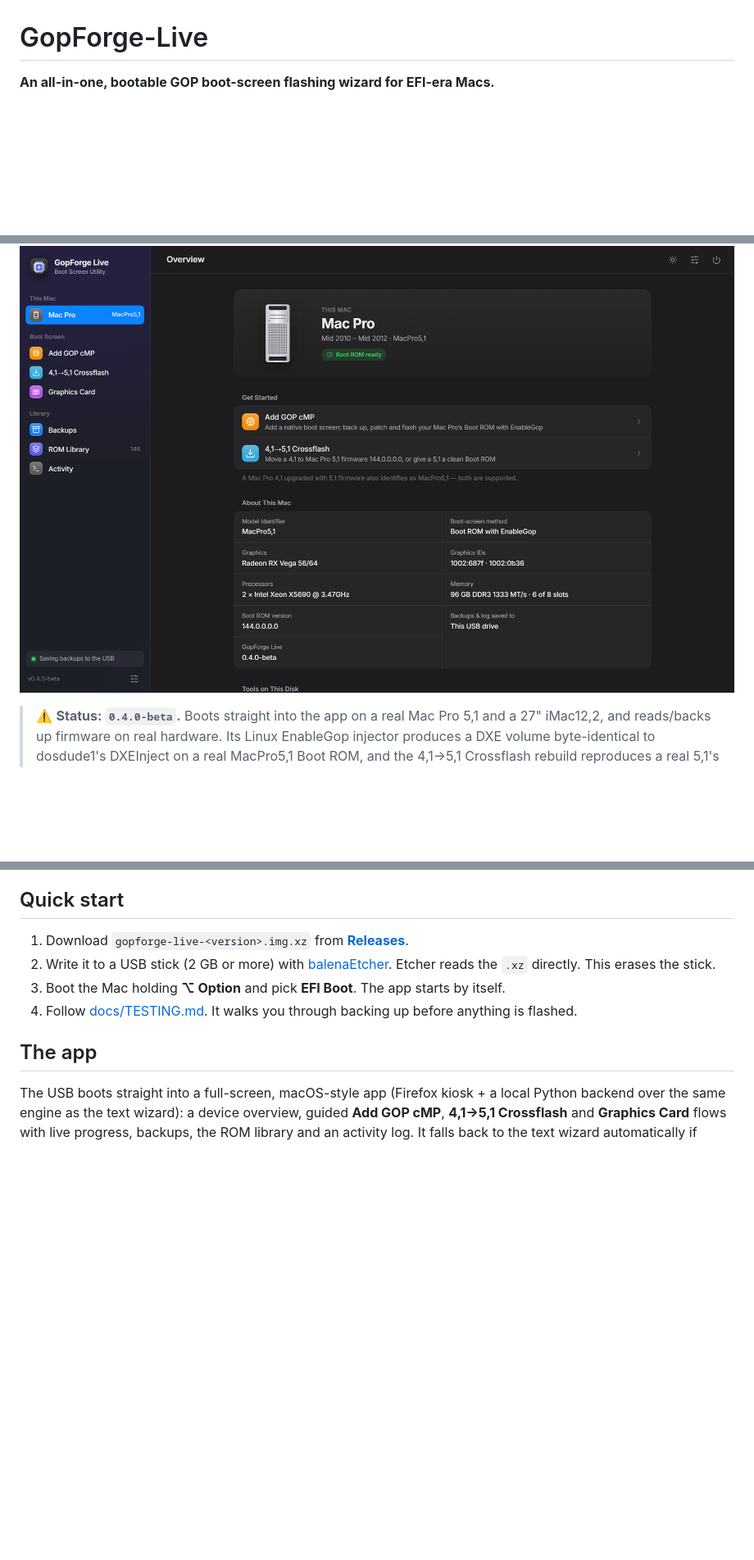
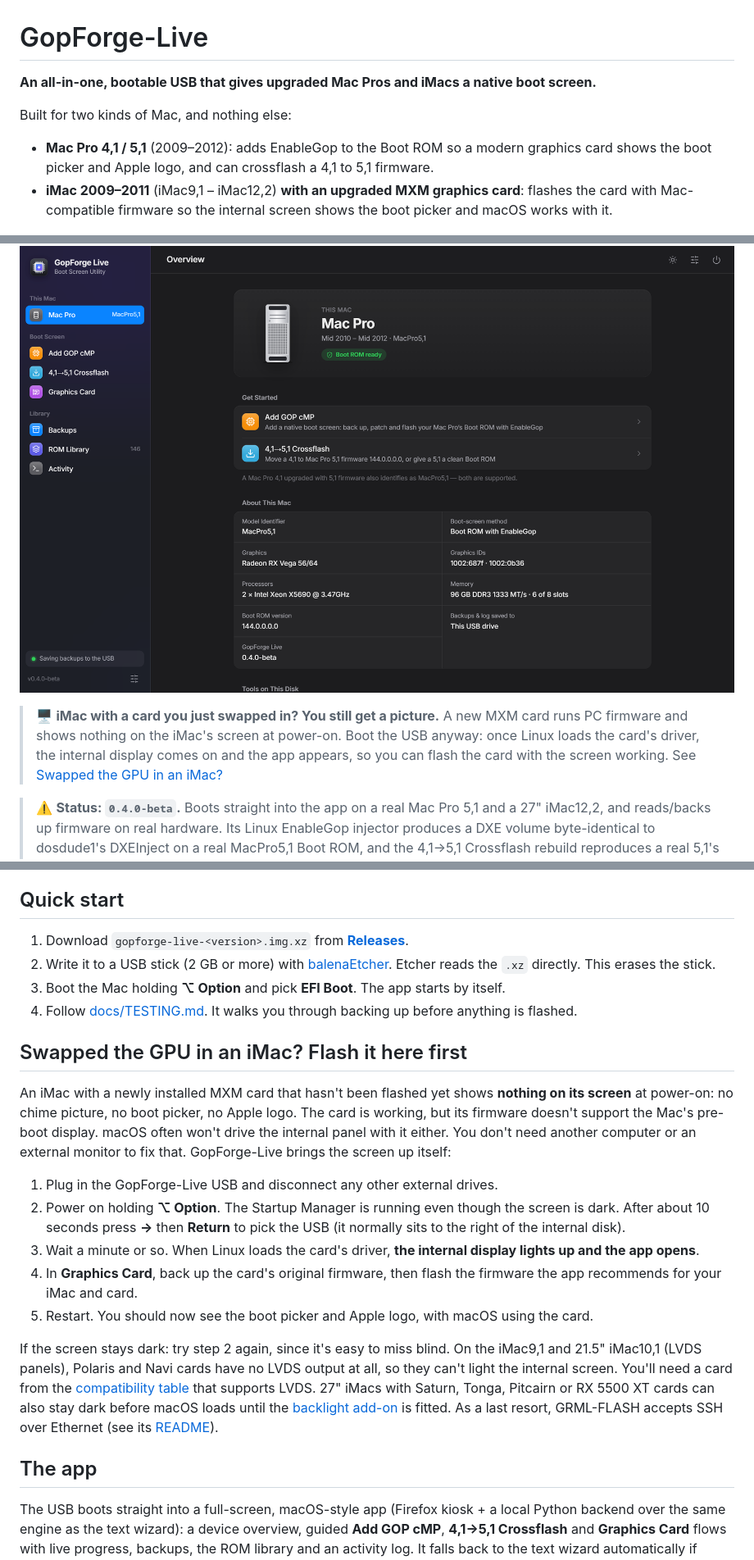
Before and after one commit to KurdtNervanna/GopForgeLive, a Markdown page: README.md, 3 parts joined by grey strips. Shown at 82% size. GitHub-like rendering; blank space fills up the shorter version.

Commit message:
README: make the iMac + Mac Pro scope clear; add swapped-GPU iMac section
States up front that GopForge-Live is for Mac Pro 4,1/5,1 and 2009-2011 iMacs
with MXM upgrades, and documents that an iMac with a freshly swapped, unflashed
card still gets a working internal display once Linux loads the GPU driver, so
the card can be flashed without an external monitor.

Co-Authored-By: Claude Opus 5.5 <noreply@anthropic.com>

```diff
--- a/README.md
+++ b/README.md
@@ -1,8 +1,23 @@
 # GopForge-Live
 
-**An all-in-one, bootable GOP boot-screen flashing wizard for EFI-era Macs.**
+**An all-in-one, bootable USB that gives upgraded Mac Pros and iMacs a native boot screen.**
+
+Built for two kinds of Mac, and nothing else:
+
+- **Mac Pro 4,1 / 5,1** (2009–2012): adds EnableGop to the Boot ROM so a modern
+  graphics card shows the boot picker and Apple logo, and can crossflash a 4,1 to 5,1
+  firmware.
+- **iMac 2009–2011** (iMac9,1 – iMac12,2) **with an upgraded MXM graphics card**:
+  flashes the card with Mac-compatible firmware so the internal screen shows the boot
+  picker and macOS works with it.
 
 ![GopForge Live — Overview on a Mac Pro 5,1](docs/screenshots/overview-macpro.png)
+
+> 🖥️ **iMac with a card you just swapped in? You still get a picture.** A new MXM card
+> runs PC firmware and shows nothing on the iMac's screen at power-on. Boot the USB
+> anyway: once Linux loads the card's driver, the internal display comes on and the app
+> appears, so you can flash the card with the screen working. See
+> [Swapped the GPU in an iMac?](#swapped-the-gpu-in-an-imac-flash-it-here-first)
 
 > ⚠️ **Status: `0.4.0-beta`.** Boots straight into the app on a real Mac Pro 5,1 and a
 > 27" iMac12,2, and reads/backs up firmware on real hardware. Its Linux EnableGop
@@ -38,6 +53,35 @@ GPU:
 3. Boot the Mac holding **⌥ Option** and pick **EFI Boot**. The app starts by itself.
 4. Follow [docs/TESTING.md](docs/TESTING.md). It walks you through backing up before
    anything is flashed.
+
+## Swapped the GPU in an iMac? Flash it here first
+
+An iMac with a newly installed MXM card that hasn't been flashed yet shows **nothing on
+its screen** at power-on: no chime picture, no boot picker, no Apple logo. The card is
+working, but its firmware doesn't support the Mac's pre-boot display. macOS often won't
+drive the internal panel with it either. You don't need another computer or an external
+monitor to fix that. GopForge-Live brings the screen up itself:
+
+1. Plug in the GopForge-Live USB and disconnect any other external drives.
+2. Power on holding **⌥ Option**. The Startup Manager is running even though the screen
+   is dark. After about 10 seconds press **→** then **Return** to pick the USB (it
+   normally sits to the right of the internal disk).
+3. Wait a minute or so. When Linux loads the card's driver, **the internal display
+   lights up and the app opens**.
+4. In **Graphics Card**, back up the card's original firmware, then flash the firmware
+   the app recommends for your iMac and card.
+5. Restart. You should now see the boot picker and Apple logo, with macOS using the
+   card.
+
+If the screen stays dark: try step 2 again, since it's easy to miss blind. On the
+iMac9,1 and 21.5" iMac10,1 (LVDS panels), Polaris and Navi cards have no LVDS output at
+all, so they can't light the internal screen. You'll need a card from the
+[compatibility table](#imac-20092011--graphics-firmware-mxm-upgrades) that supports
+LVDS. 27" iMacs with Saturn, Tonga, Pitcairn or RX 5500 XT cards can also stay dark
+before macOS loads until the
+[backlight add-on](https://github.com/Ausdauersportler/IMAC-EFI-BOOT-SCREEN/wiki/Add-on-PCB)
+is fitted. As a last resort, GRML-FLASH accepts SSH over Ethernet (see its
+[README](https://github.com/Ausdauersportler/GRML-FLASH)).
 
 ## The app
 
```
